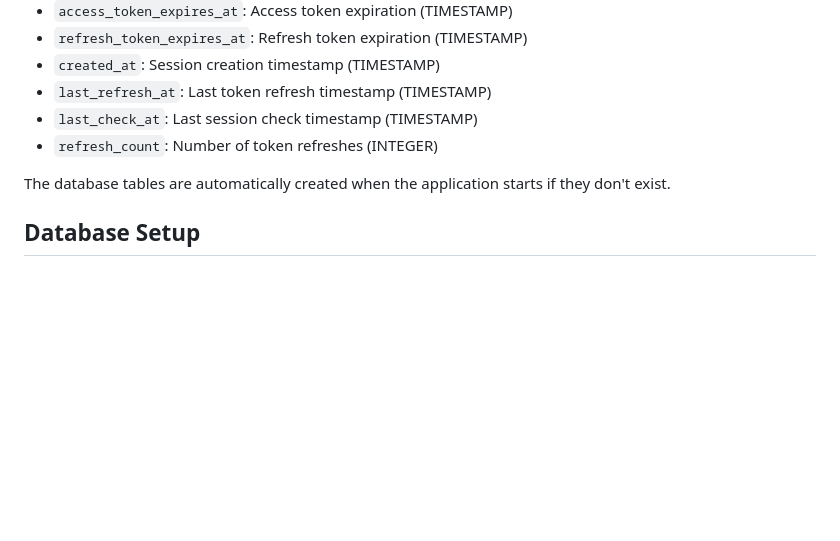
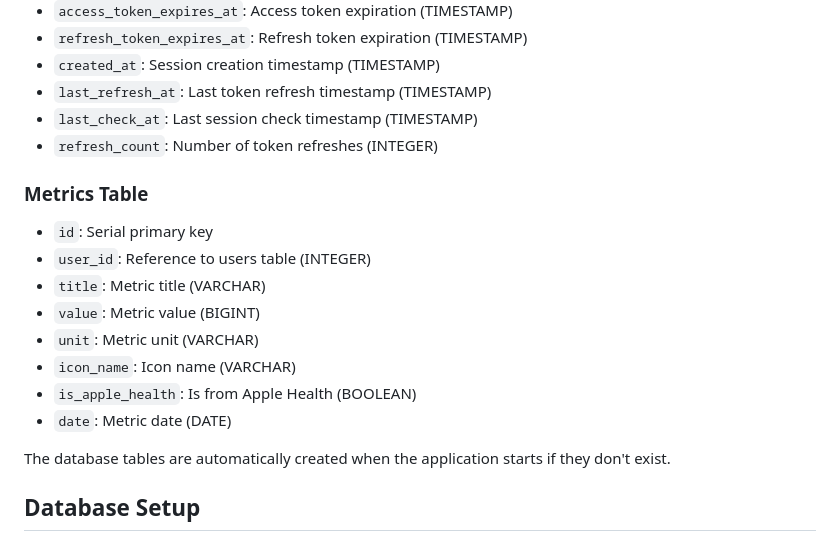
Before and after one commit to apptrackit/trackit-backend, a Markdown page: README.md, the part around the change. Rendered like a GitHub page; blank space fills up the shorter version.

Commit message:
docs: add metrics table details to README for user metrics tracking

```diff
--- a/README.md
+++ b/README.md
@@ -94,6 +94,16 @@ The application uses PostgreSQL with two main tables:
 - `last_refresh_at`: Last token refresh timestamp (TIMESTAMP)
 - `last_check_at`: Last session check timestamp (TIMESTAMP)
 - `refresh_count`: Number of token refreshes (INTEGER)
+
+### Metrics Table
+- `id`: Serial primary key
+- `user_id`: Reference to users table (INTEGER)
+- `title`: Metric title (VARCHAR)
+- `value`: Metric value (BIGINT)
+- `unit`: Metric unit (VARCHAR)
+- `icon_name`: Icon name (VARCHAR)
+- `is_apple_health`: Is from Apple Health (BOOLEAN)
+- `date`: Metric date (DATE)
 
 The database tables are automatically created when the application starts if they don't exist.
 
```
